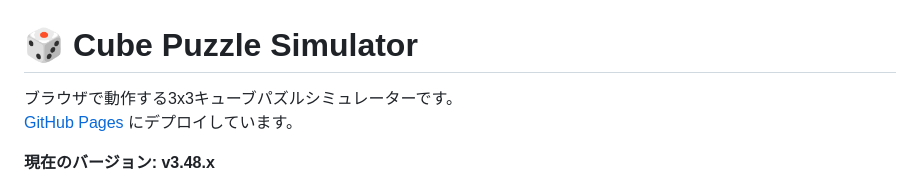
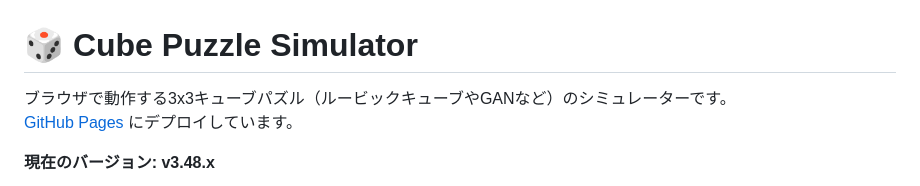
Before and after one commit to itachiwalker/cubew, a Markdown page: README.ja.md, the part around the change. Rendered like a GitHub page.

```diff
--- a/README.ja.md
+++ b/README.ja.md
@@ -1,6 +1,6 @@
 # 🎲 Cube Puzzle Simulator
 
-ブラウザで動作する3x3キューブパズルシミュレーターです。
+ブラウザで動作する3x3キューブパズル（ルービックキューブやGANなど）のシミュレーターです。
 [GitHub Pages](https://itachiwalker.github.io/cubew) にデプロイしています。
 
 **現在のバージョン: v3.48.x**
```
Also changed, not shown: README.md (+1 -1 lines).
